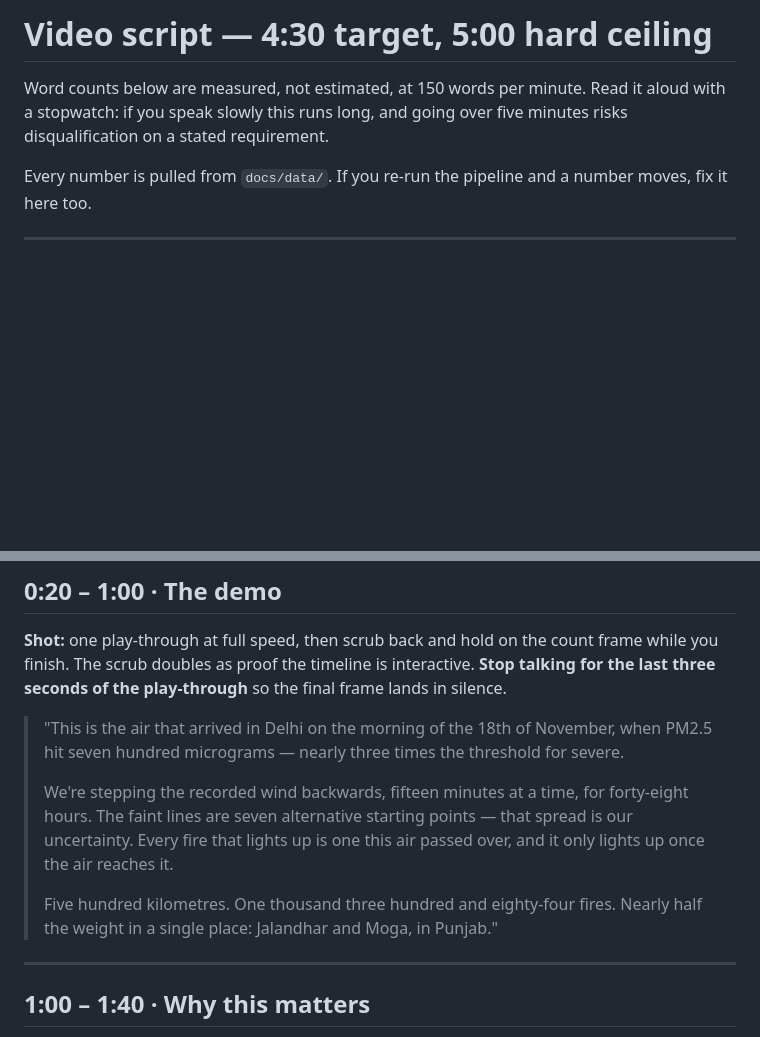
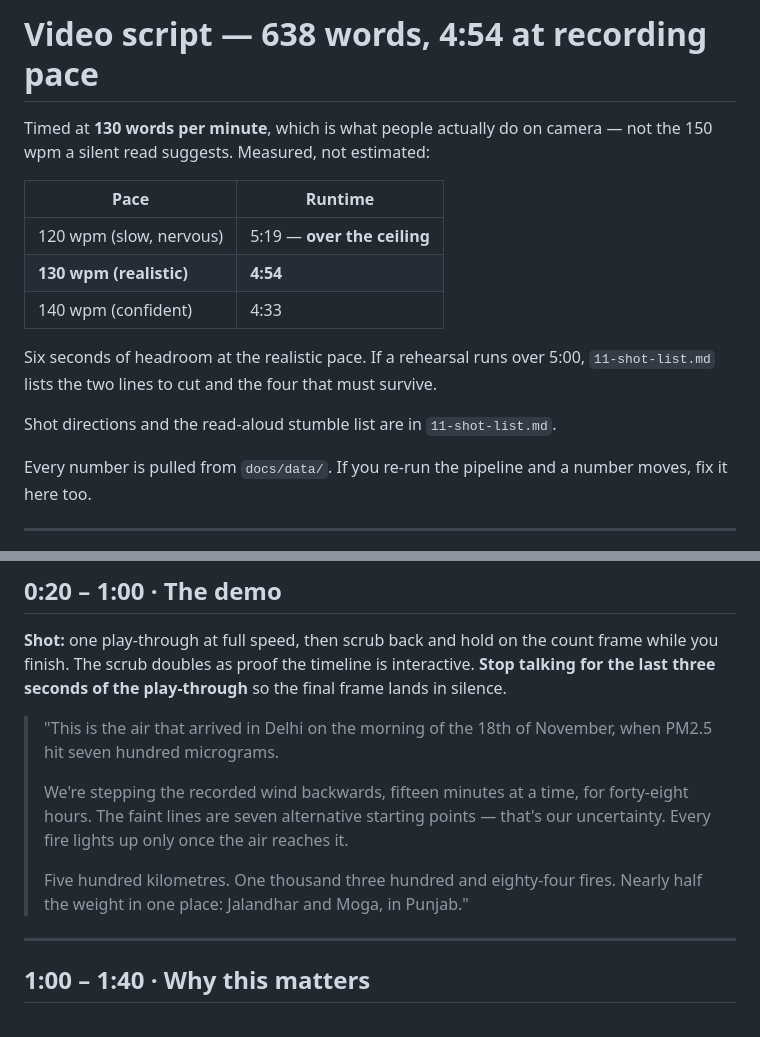
Before and after one commit to Hackathons-4thyear/NextStep, a Markdown page: planning/09-video-script.md, 2 parts joined by grey strips. Rendered like a GitHub page; blank space fills up the shorter version.

```diff
--- a/planning/09-video-script.md
+++ b/planning/09-video-script.md
@@ -1,8 +1,18 @@
-# Video script — 4:30 target, 5:00 hard ceiling
+# Video script — 638 words, 4:54 at recording pace
 
-Word counts below are measured, not estimated, at 150 words per minute. Read it
-aloud with a stopwatch: if you speak slowly this runs long, and going over five
-minutes risks disqualification on a stated requirement.
+Timed at **130 words per minute**, which is what people actually do on camera —
+not the 150 wpm a silent read suggests. Measured, not estimated:
+
+| Pace | Runtime |
+|---|---|
+| 120 wpm (slow, nervous) | 5:19 — **over the ceiling** |
+| **130 wpm (realistic)** | **4:54** |
+| 140 wpm (confident) | 4:33 |
+
+Six seconds of headroom at the realistic pace. If a rehearsal runs over 5:00,
+`11-shot-list.md` lists the two lines to cut and the four that must survive.
+
+Shot directions and the read-aloud stumble list are in `11-shot-list.md`.
 
 Every number is pulled from `docs/data/`. If you re-run the pipeline and a
 number moves, fix it here too.
@@ -30,16 +40,14 @@ frame while you finish. The scrub doubles as proof the timeline is interactive.
 frame lands in silence.
 
 > "This is the air that arrived in Delhi on the morning of the 18th of November,
-> when PM2.5 hit seven hundred micrograms — nearly three times the threshold for
-> severe.
+> when PM2.5 hit seven hundred micrograms.
 >
 > We're stepping the recorded wind backwards, fifteen minutes at a time, for
-> forty-eight hours. The faint lines are seven alternative starting points — that
-> spread is our uncertainty. Every fire that lights up is one this air passed
-> over, and it only lights up once the air reaches it.
+> forty-eight hours. The faint lines are seven alternative starting points —
+> that's our uncertainty. Every fire lights up only once the air reaches it.
 >
 > Five hundred kilometres. One thousand three hundred and eighty-four fires.
-> Nearly half the weight in a single place: Jalandhar and Moga, in Punjab."
+> Nearly half the weight in one place: Jalandhar and Moga, in Punjab."
 
 ---
 
```
Also changed, not shown: other parts of planning/09-video-script.md (+29 -29 lines), planning/11-shot-list.md (added, +75 -0 lines).
